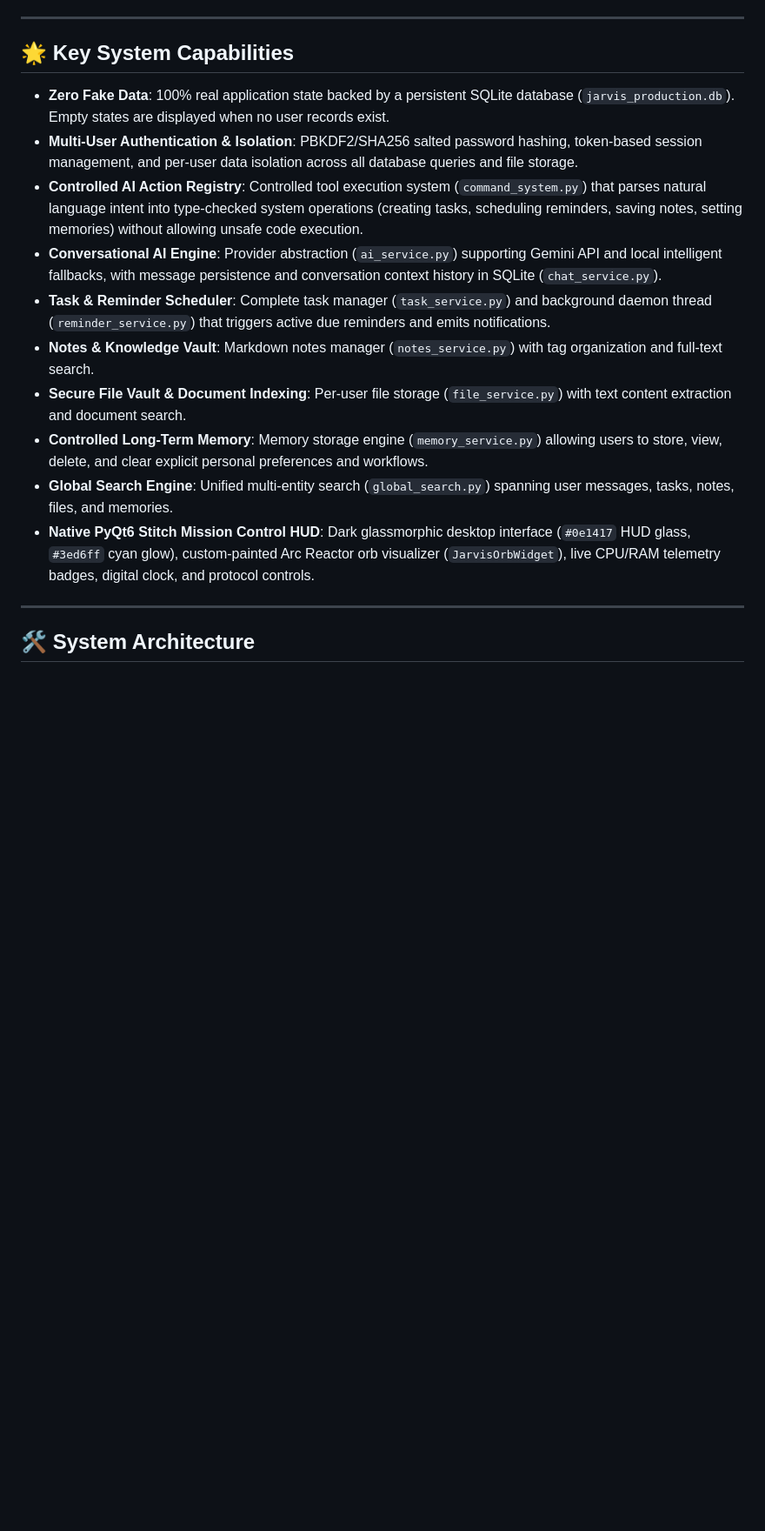
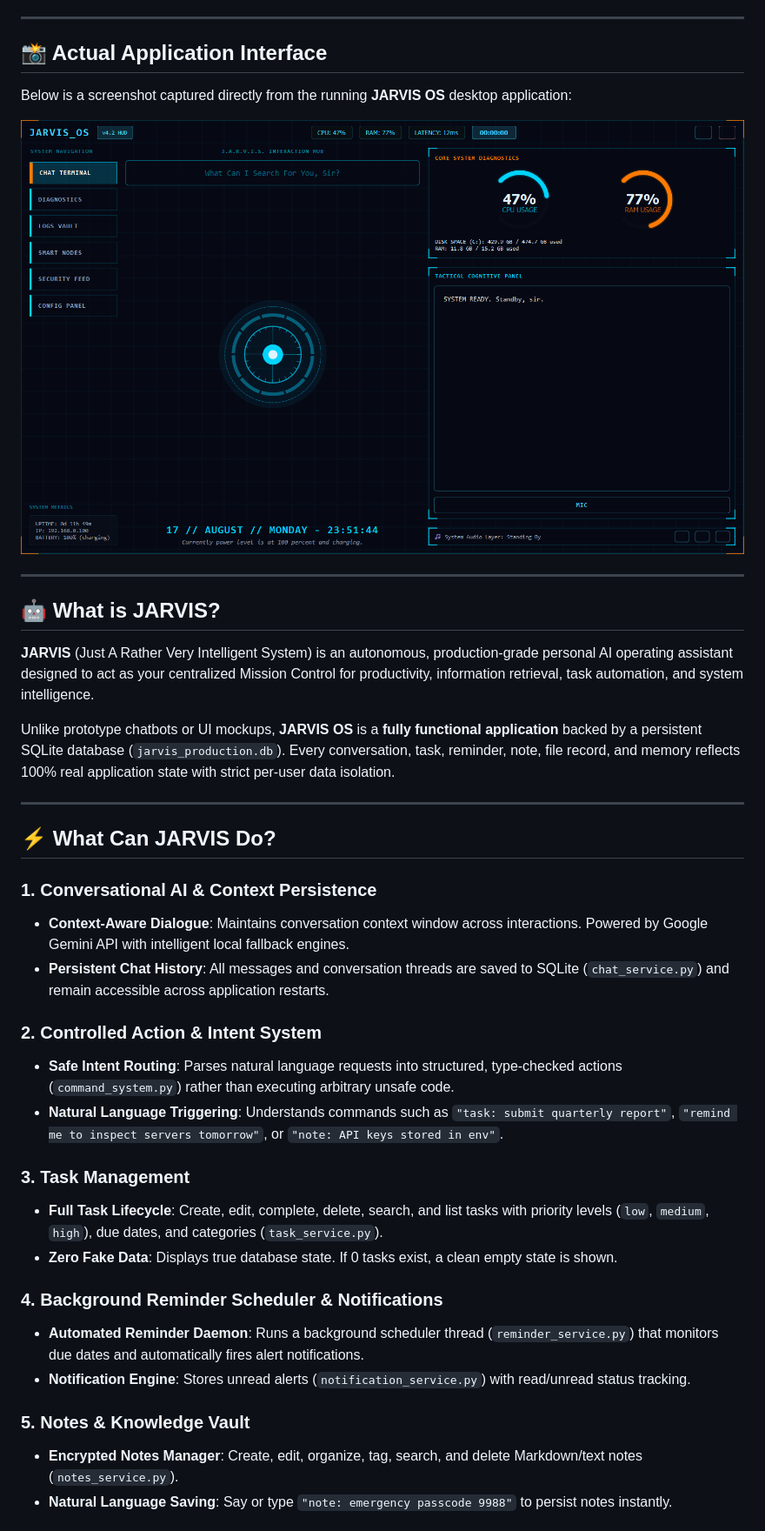
Before and after one commit to Karan174Pareek/Jarvis, a Markdown page: README.md, the part around the change printed below. Shown: that part at 87% size. Rendered like a GitHub page; pictures changed too: assets/jarvis_actual_screenshot.png (added); blank space fills up the shorter version.

Commit message:
docs: update README with what is JARVIS, capabilities matrix, and actual app screenshot

```diff
--- a/README.md
+++ b/README.md
@@ -9,19 +9,41 @@
 
 ---
 
-## 🌟 Key System Capabilities
+## 📸 Actual Application Interface
 
-- **Zero Fake Data**: 100% real application state backed by a persistent SQLite database (`jarvis_production.db`). Empty states are displayed when no user records exist.
-- **Multi-User Authentication & Isolation**: PBKDF2/SHA256 salted password hashing, token-based session management, and per-user data isolation across all database queries and file storage.
-- **Controlled AI Action Registry**: Controlled tool execution system (`command_system.py`) that parses natural language intent into type-checked system operations (creating tasks, scheduling reminders, saving notes, setting memories) without allowing unsafe code execution.
-- **Conversational AI Engine**: Provider abstraction (`ai_service.py`) supporting Gemini API and local intelligent fallbacks, with message persistence and conversation context history in SQLite (`chat_service.py`).
-- **Task & Reminder Scheduler**: Complete task manager (`task_service.py`) and background daemon thread (`reminder_service.py`) that triggers active due reminders and emits notifications.
-- **Notes & Knowledge Vault**: Markdown notes manager (`notes_service.py`) with tag organization and full-text search.
-- **Secure File Vault & Document Indexing**: Per-user file storage (`file_service.py`) with text content extraction and document search.
-- **Controlled Long-Term Memory**: Memory storage engine (`memory_service.py`) allowing users to store, view, delete, and clear explicit personal preferences and workflows.
-- **Global Search Engine**: Unified multi-entity search (`global_search.py`) spanning user messages, tasks, notes, files, and memories.
-- **Native PyQt6 Stitch Mission Control HUD**: Dark glassmorphic desktop interface (`#0e1417` HUD glass, `#3ed6ff` cyan glow), custom-painted Arc Reactor orb visualizer (`JarvisOrbWidget`), live CPU/RAM telemetry badges, digital clock, and protocol controls.
+Below is a screenshot captured directly from the running **JARVIS OS** desktop application:
+
+![JARVIS OS Mission Control HUD (Actual Desktop App)](assets/jarvis_actual_screenshot.png)
 
 ---
 
-## 🛠 System Architecture
+## 🤖 What is JARVIS?
+
+**JARVIS** (Just A Rather Very Intelligent System) is an autonomous, production-grade personal AI operating assistant designed to act as your centralized Mission Control for productivity, information retrieval, task automation, and system intelligence.
+
+Unlike prototype chatbots or UI mockups, **JARVIS OS** is a **fully functional application** backed by a persistent SQLite database (`jarvis_production.db`). Every conversation, task, reminder, note, file record, and memory reflects 100% real application state with strict per-user data isolation.
+
+---
+
+## ⚡ What Can JARVIS Do?
+
+### 1. Conversational AI & Context Persistence
+- **Context-Aware Dialogue**: Maintains conversation context window across interactions. Powered by Google Gemini API with intelligent local fallback engines.
+- **Persistent Chat History**: All messages and conversation threads are saved to SQLite (`chat_service.py`) and remain accessible across application restarts.
+
+### 2. Controlled Action & Intent System
+- **Safe Intent Routing**: Parses natural language requests into structured, type-checked actions (`command_system.py`) rather than executing arbitrary unsafe code.
+- **Natural Language Triggering**: Understands commands such as `"task: submit quarterly report"`, `"remind me to inspect servers tomorrow"`, or `"note: API keys stored in env"`.
+
+### 3. Task Management
+- **Full Task Lifecycle**: Create, edit, complete, delete, search, and list tasks with priority levels (`low`, `medium`, `high`), due dates, and categories (`task_service.py`).
+- **Zero Fake Data**: Displays true database state. If 0 tasks exist, a clean empty state is shown.
+
+### 4. Background Reminder Scheduler & Notifications
+- **Automated Reminder Daemon**: Runs a background scheduler thread (`reminder_service.py`) that monitors due dates and automatically fires alert notifications.
+- **Notification Engine**: Stores unread alerts (`notification_service.py`) with read/unread status tracking.
+
+### 5. Notes & Knowledge Vault
+- **Encrypted Notes Manager**: Create, edit, organize, tag, search, and delete Markdown/text notes (`notes_service.py`).
+- **Natural Language Saving**: Say or type `"note: emergency passcode 9988"` to persist notes instantly.
+
```
Also changed, not shown: other parts of README.md (+36 -17 lines).
